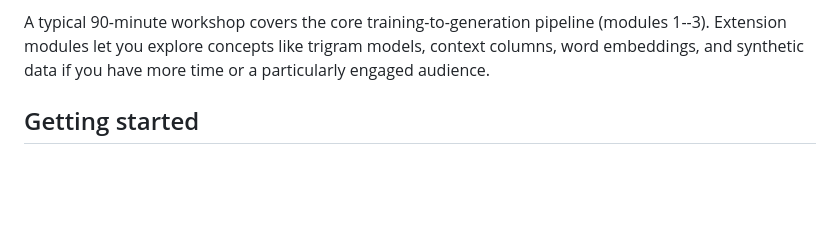
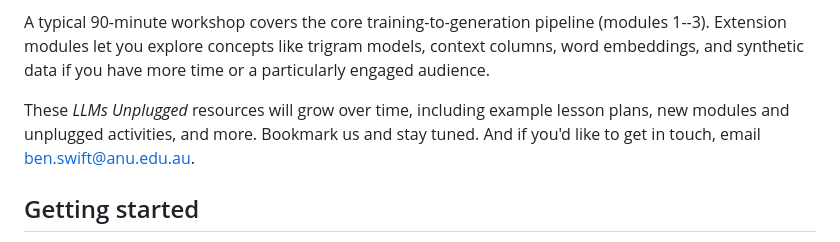
Before and after one commit to ANUcybernetics/my-first-lm, a Markdown page: src/index.md, the part around the change. Drawn GitHub-style; blank space fills up the shorter version.

Commit message:
add "coming soon" note to index page

```diff
--- a/src/index.md
+++ b/src/index.md
@@ -75,6 +75,11 @@ A typical 90-minute workshop covers the core training-to-generation pipeline
 context columns, word embeddings, and synthetic data if you have more time or a
 particularly engaged audience.
 
+These _LLMs Unplugged_ resources will grow over time, including example lesson
+plans, new modules and unplugged activities, and more. Bookmark us and stay
+tuned. And if you'd like to get in touch, email
+[ben.swift@anu.edu.au](mailto:ben.swift@anu.edu.au).
+
 ## Getting started
 
 Follow the links above (or visit the [GitHub repository]({{ links.github }})) to
```
